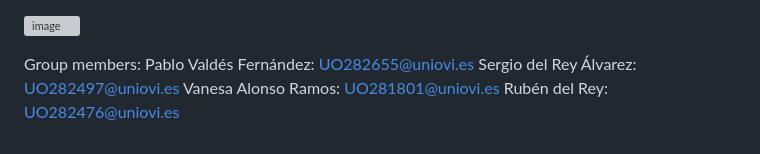
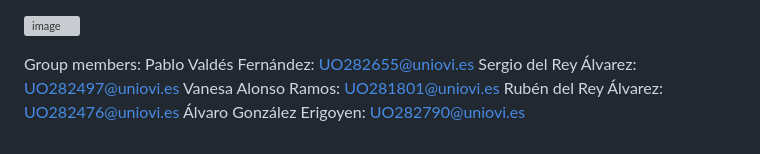
Before and after one commit to Arquisoft/lomap_en1a, a Markdown page: README.md, the part around the change. GitHub-like rendering; grey boxes are pictures that could not be loaded.

Commit message:
Added my name to README.md

```diff
--- a/README.md
+++ b/README.md
@@ -262,4 +262,5 @@ Group members:
 Pablo Valdés Fernández: UO282655@uniovi.es
 Sergio del Rey Álvarez: UO282497@uniovi.es
 Vanesa Alonso Ramos: UO281801@uniovi.es
-Rubén del Rey: UO282476@uniovi.es
+Rubén del Rey Álvarez: UO282476@uniovi.es
+Álvaro González Erigoyen: UO282790@uniovi.es
```
